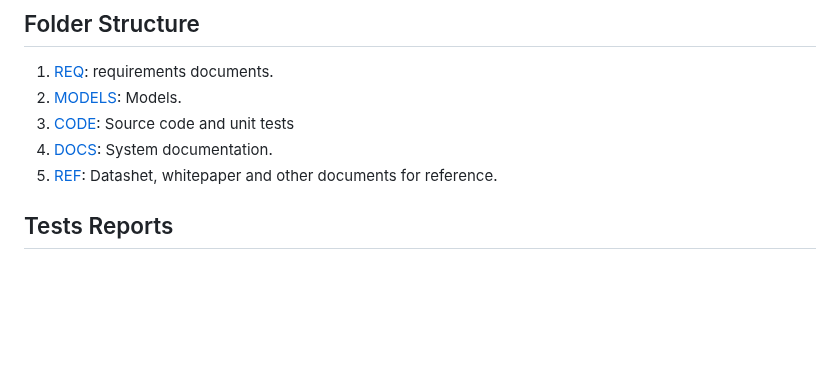
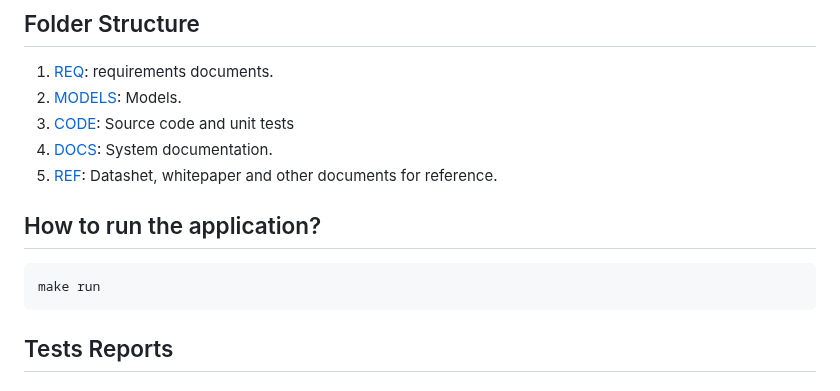
Before and after one commit to akafael/ufpe-project-bsg, a Markdown page: README.md, the part around the change. GitHub-like rendering; blank space fills up the shorter version.

Commit message:
Update README.md
Updating how to run csv files.

````diff
--- a/README.md
+++ b/README.md
@@ -28,6 +28,12 @@ In summary, an automotive BSG plays a dual role as a starter and generator, cont
  3. [CODE](code): Source code and unit tests
  4. [DOCS](docs): System documentation.
  5. [REF](ref): Datashet, whitepaper and other documents for reference.
+
+## How to run the application?
+```bash
+make run
+```
+
 ## Tests Reports
 #### Documentation
 - https://akafael.github.io/ufpe-project-bsg/doxygen/
````
